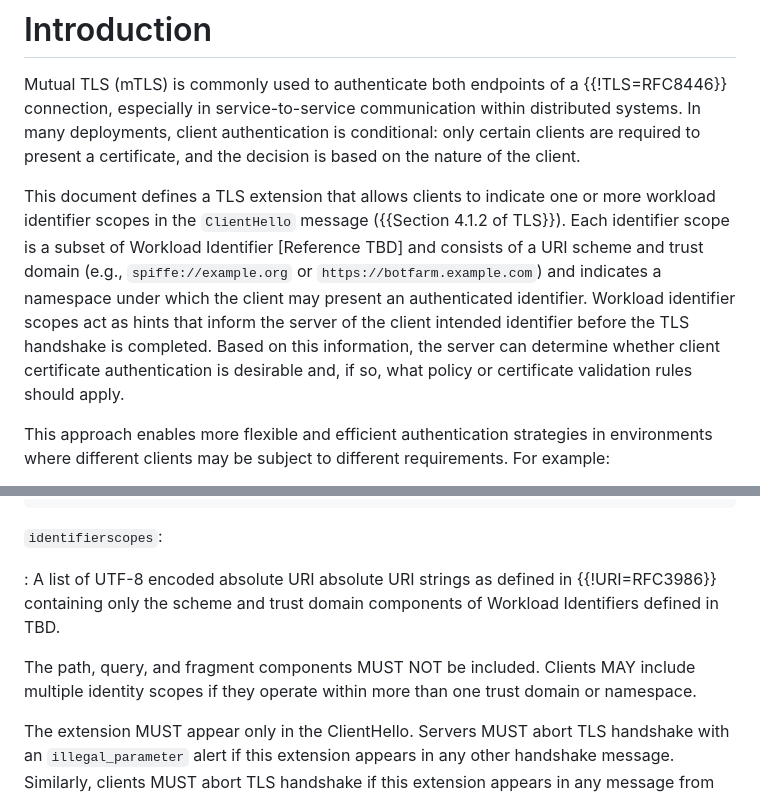
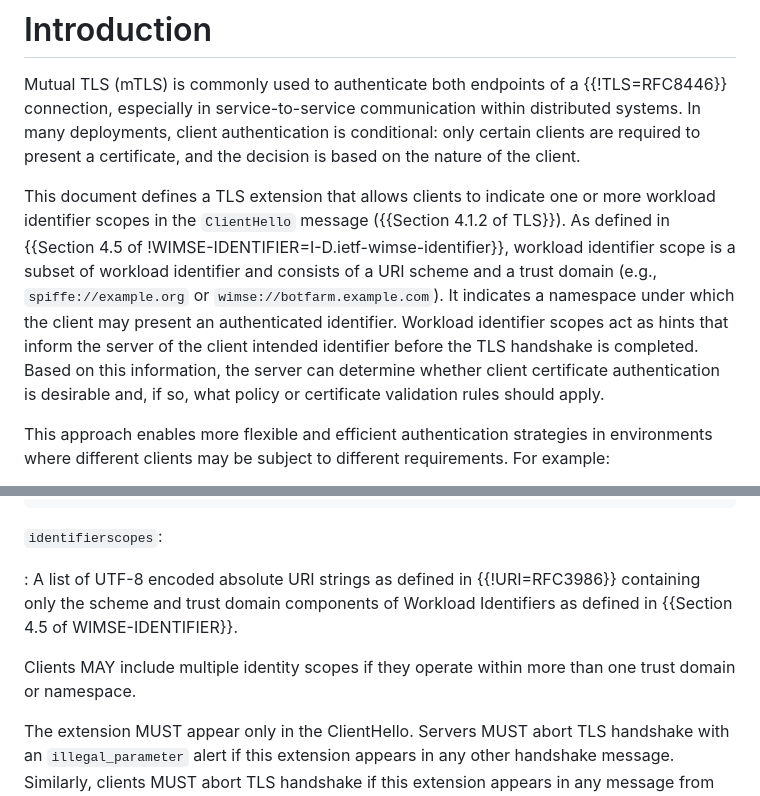
Before and after one commit to yaroslavros/tls-wimse-cert-hint, a Markdown page: draft-rosomakho-tls-wimse-cert-hint.md, 2 parts joined by grey strips. Rendered like a GitHub page.

Commit message:
Updated wimse identifier reference. Workload identifier scopes are now defined there.

```diff
--- a/draft-rosomakho-tls-wimse-cert-hint.md
+++ b/draft-rosomakho-tls-wimse-cert-hint.md
@@ -53,7 +53,7 @@ This document defines a TLS extension that allows clients to indicate one or mor
 
 Mutual TLS (mTLS) is commonly used to authenticate both endpoints of a {{!TLS=RFC8446}} connection, especially in service-to-service communication within distributed systems. In many deployments, client authentication is conditional: only certain clients are required to present a certificate, and the decision is based on the nature of the client.
 
-This document defines a TLS extension that allows clients to indicate one or more workload identifier scopes in the `ClientHello` message ({{Section 4.1.2 of TLS}}). Each identifier scope is a subset of Workload Identifier [Reference TBD] and consists of a URI scheme and trust domain (e.g., `spiffe://example.org` or `https://botfarm.example.com`) and indicates a namespace under which the client may present an authenticated identifier. Workload identifier scopes act as hints that inform the server of the client intended identifier before the TLS handshake is completed. Based on this information, the server can determine whether client certificate authentication is desirable and, if so, what policy or certificate validation rules should apply.
+This document defines a TLS extension that allows clients to indicate one or more workload identifier scopes in the `ClientHello` message ({{Section 4.1.2 of TLS}}). As defined in {{Section 4.5 of !WIMSE-IDENTIFIER=I-D.ietf-wimse-identifier}}, workload identifier scope is a subset of workload identifier and consists of a URI scheme and a trust domain (e.g., `spiffe://example.org` or `wimse://botfarm.example.com`). It indicates a namespace under which the client may present an authenticated identifier. Workload identifier scopes act as hints that inform the server of the client intended identifier before the TLS handshake is completed. Based on this information, the server can determine whether client certificate authentication is desirable and, if so, what policy or certificate validation rules should apply.
 
 This approach enables more flexible and efficient authentication strategies in environments where different clients may be subject to different requirements. For example:
 
@@ -83,9 +83,9 @@ The `workload_identifier_scope_hint` extension is structured as follows:
 
 `identifierscopes`:
 
-: A list of UTF-8 encoded absolute URI absolute URI strings as defined in {{!URI=RFC3986}} containing only the scheme and trust domain components of Workload Identifiers defined in TBD.
+: A list of UTF-8 encoded absolute URI strings as defined in {{!URI=RFC3986}} containing only the scheme and trust domain components of Workload Identifiers as defined in {{Section 4.5 of WIMSE-IDENTIFIER}}.
 
-The path, query, and fragment components MUST NOT be included. Clients MAY include multiple identity scopes if they operate within more than one trust domain or namespace.
+Clients MAY include multiple identity scopes if they operate within more than one trust domain or namespace.
 
 The extension MUST appear only in the ClientHello. Servers MUST abort TLS handshake with an `illegal_parameter` alert if this extension appears in any other handshake message. Similarly, clients MUST abort TLS handshake if this extension appears in any message from the server.
 
```
